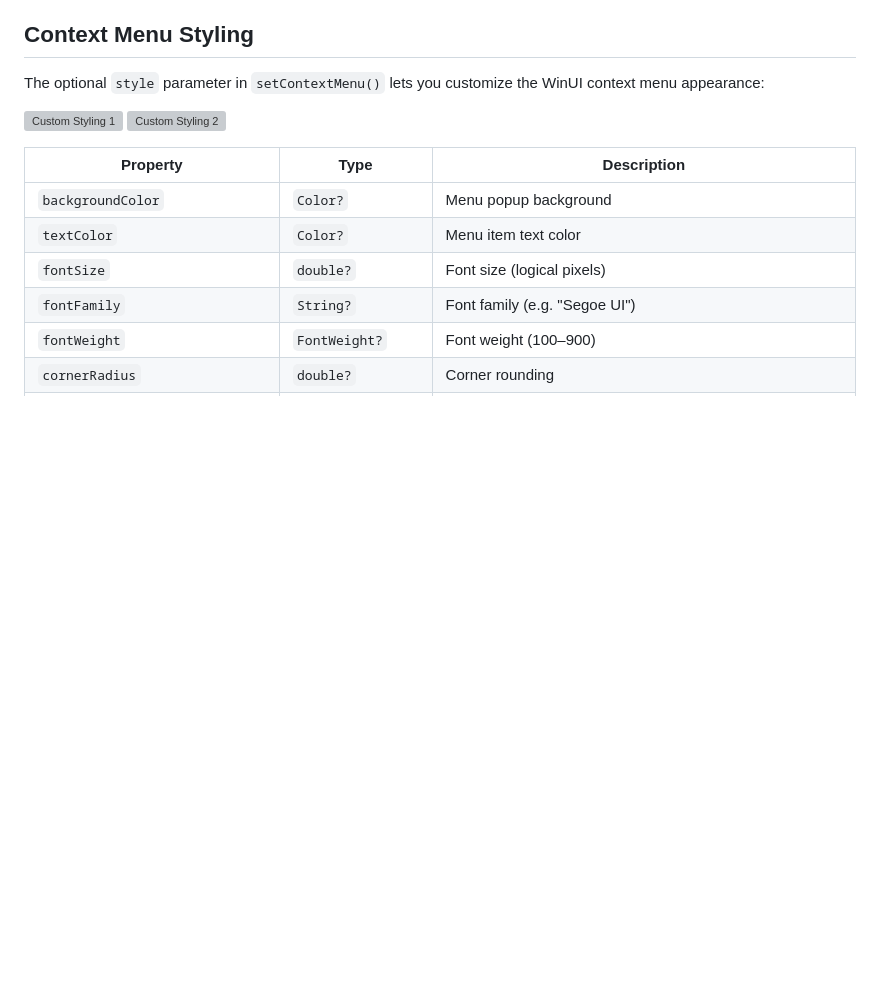
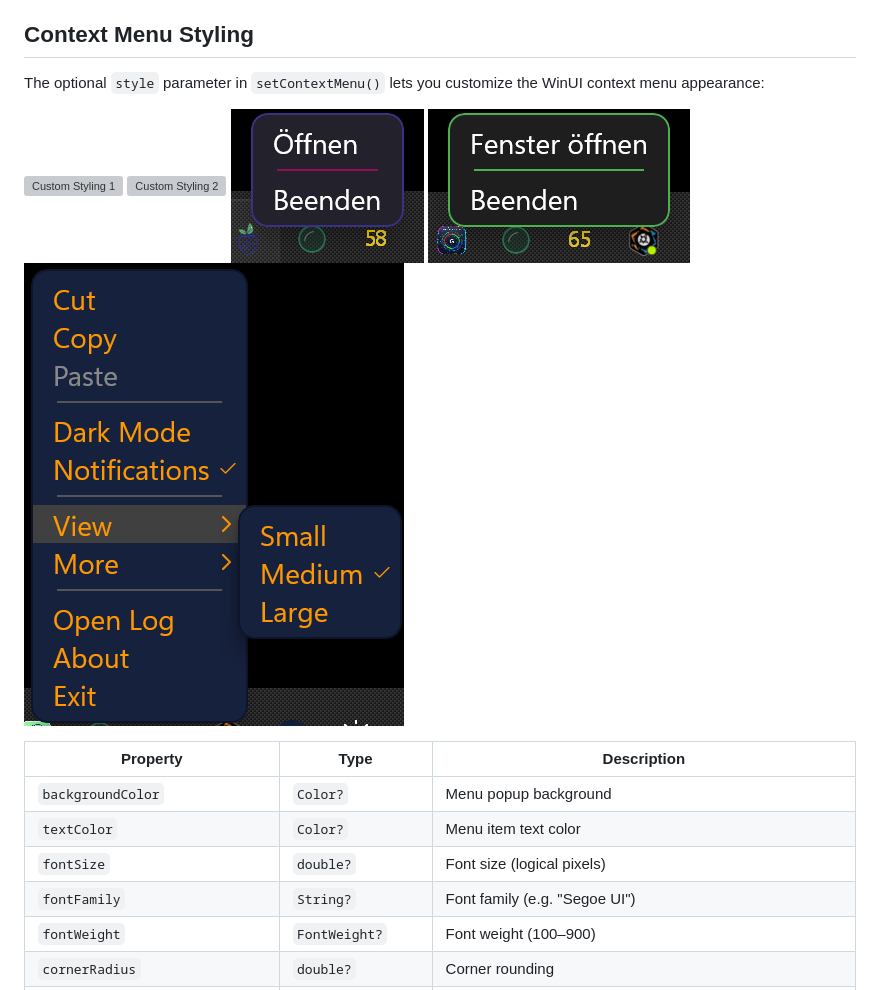
Before and after one commit to AlbertLongBong/tray_manager_winui, a Markdown page: README.md, the part around one of its changes. Rendered like a GitHub page; pictures changed too: screenshots/context_menu_custom_orange_submenu.png (added); blank space fills up the shorter version; grey boxes are pictures that could not be loaded.

Commit message:
docs: add new screenshots and rename to URL-safe filenames
Made-with: Cursor

```diff
--- a/README.md
+++ b/README.md
@@ -224,6 +226,9 @@ The optional `style` parameter in `setContextMenu()` lets you customize the WinU
 
 ![Custom Styling 1](screenshots/context_menu_rounded_colored.png)
 ![Custom Styling 2](screenshots/context_menu_rounded_colored_2.png)
+![Custom Styling – Minimal Dark](screenshots/context_menu_minimal_dark.png)
+![Custom Styling – Green Theme](screenshots/context_menu_custom_green.png)
+![Custom Styling – Orange with Submenu](screenshots/context_menu_custom_orange_submenu.png)
 
 | Property | Type | Description |
 |----------|------|-------------|
```
Also changed, not shown: other parts of README.md (+2 -0 lines), screenshots/context_menu_custom_green.png (renamed from screenshots/Screenshot 2026-04-08 213717.png), screenshots/context_menu_full_featured.png (renamed from screenshots/Screenshot 2026-04-08 214057.png), screenshots/context_menu_minimal_dark.png (renamed from screenshots/Screenshot 2026-04-08 213703.png).
